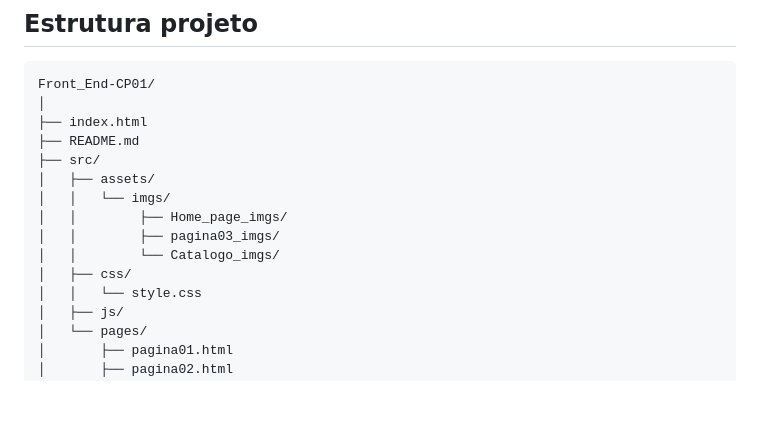
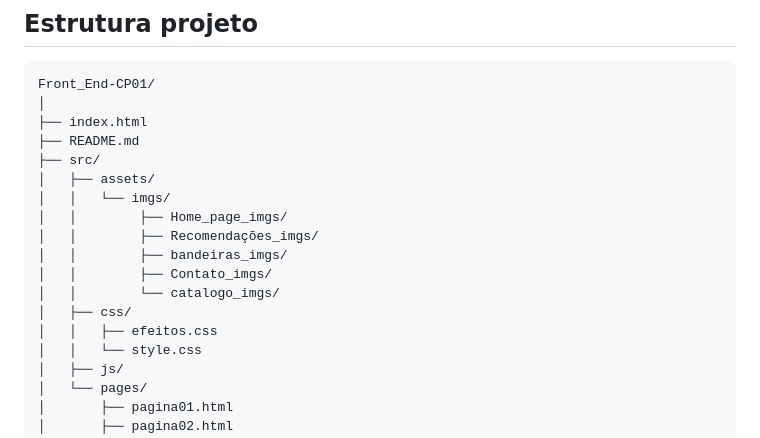
Before and after one commit to GuilhermeSM-0808/Front_End-CP01, a Markdown page: README.md, the part around the change. Drawn GitHub-style; blank space fills up the shorter version.

Commit message:
Update Estrutura do projeto no README.md

```diff
--- a/README.md
+++ b/README.md
@@ -19,9 +19,12 @@ Front_End-CP01/
 │   ├── assets/
 │   │   └── imgs/
 │   │        ├── Home_page_imgs/
-│   │        ├── pagina03_imgs/
-│   │        └── Catalogo_imgs/
+│   │        ├── Recomendações_imgs/
+│   │        ├── bandeiras_imgs/
+│   │        ├── Contato_imgs/
+│   │        └── catalogo_imgs/
 │   ├── css/
+│   │   ├── efeitos.css
 │   │   └── style.css
 │   ├── js/
 │   └── pages/
```
